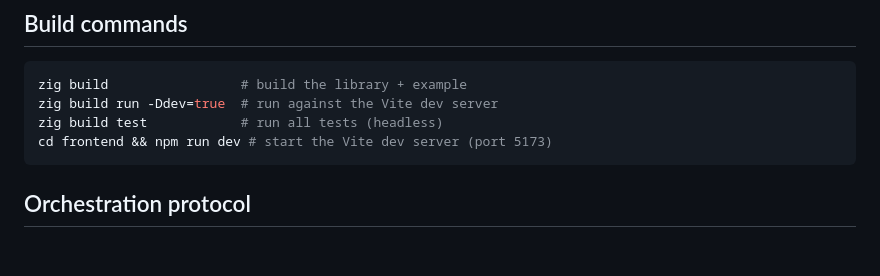
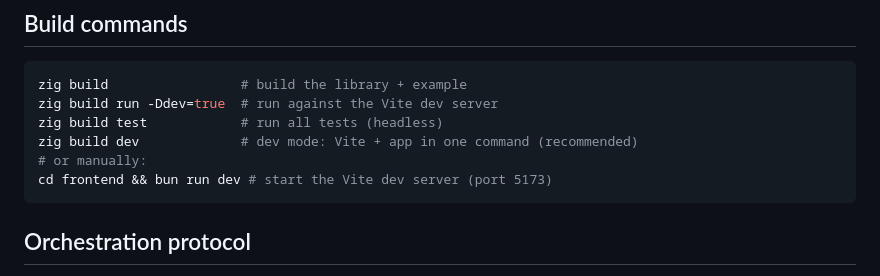
Before and after one commit to polymorphl/wkz, a Markdown page: CLAUDE.md, the part around the change. Rendered like a GitHub page; blank space fills up the shorter version.

````diff
--- a/CLAUDE.md
+++ b/CLAUDE.md
@@ -42,7 +42,9 @@ A pure-Zig macOS desktop shell library: AppKit + WKWebView driven directly throu
 zig build                 # build the library + example
 zig build run -Ddev=true  # run against the Vite dev server
 zig build test            # run all tests (headless)
-cd frontend && npm run dev # start the Vite dev server (port 5173)
+zig build dev             # dev mode: Vite + app in one command (recommended)
+# or manually:
+cd frontend && bun run dev # start the Vite dev server (port 5173)
 ```
 
 ## Orchestration protocol
````
Also changed, not shown: README.md (+6 -3 lines), TODO.md (added, +42 -0 lines).
